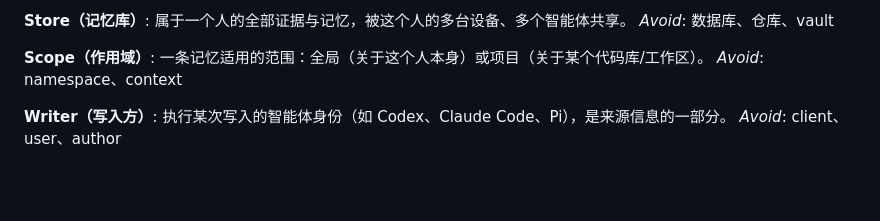
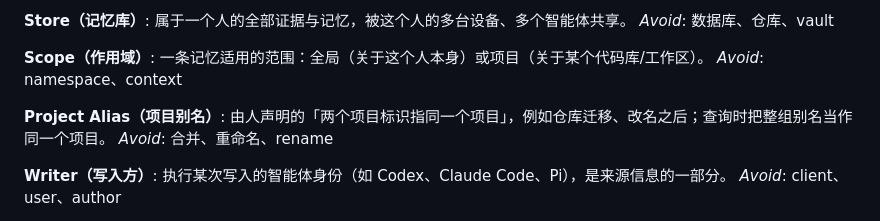
Before and after one commit to zibyn/almanac, a Markdown page: GLOSSARY.md, the part around the change. Drawn GitHub-style; blank space fills up the shorter version.

Commit message:
Add Project Alias to glossary (存储布局与本地并发 #10)

```diff
--- a/GLOSSARY.md
+++ b/GLOSSARY.md
@@ -31,6 +31,10 @@ _Avoid_: 数据库、仓库、vault
 **Scope（作用域）**:
 一条记忆适用的范围：全局（关于这个人本身）或项目（关于某个代码库/工作区）。
 _Avoid_: namespace、context
+
+**Project Alias（项目别名）**:
+由人声明的「两个项目标识指同一个项目」，例如仓库迁移、改名之后；查询时把整组别名当作同一个项目。
+_Avoid_: 合并、重命名、rename
 
 **Writer（写入方）**:
 执行某次写入的智能体身份（如 Codex、Claude Code、Pi），是来源信息的一部分。
```
